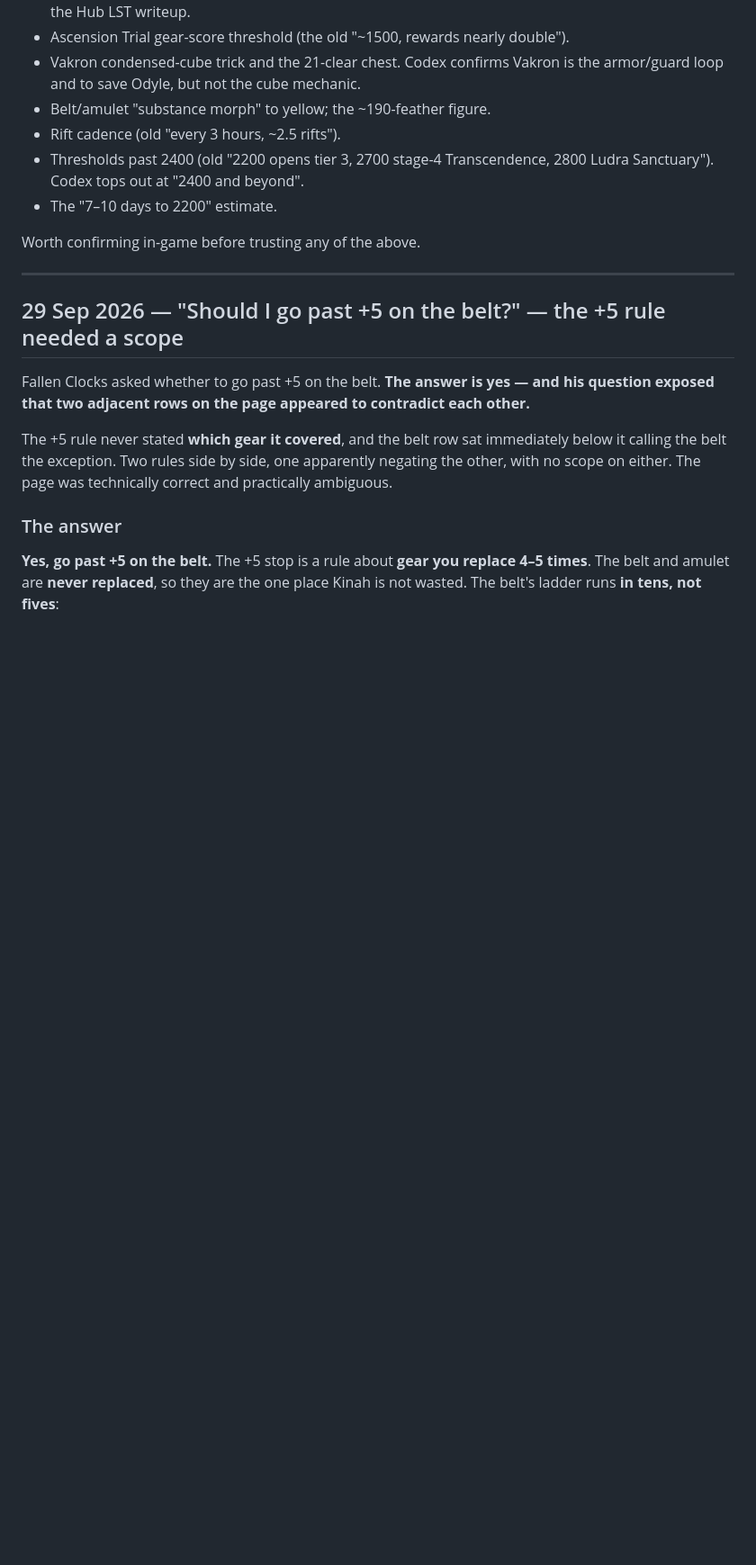
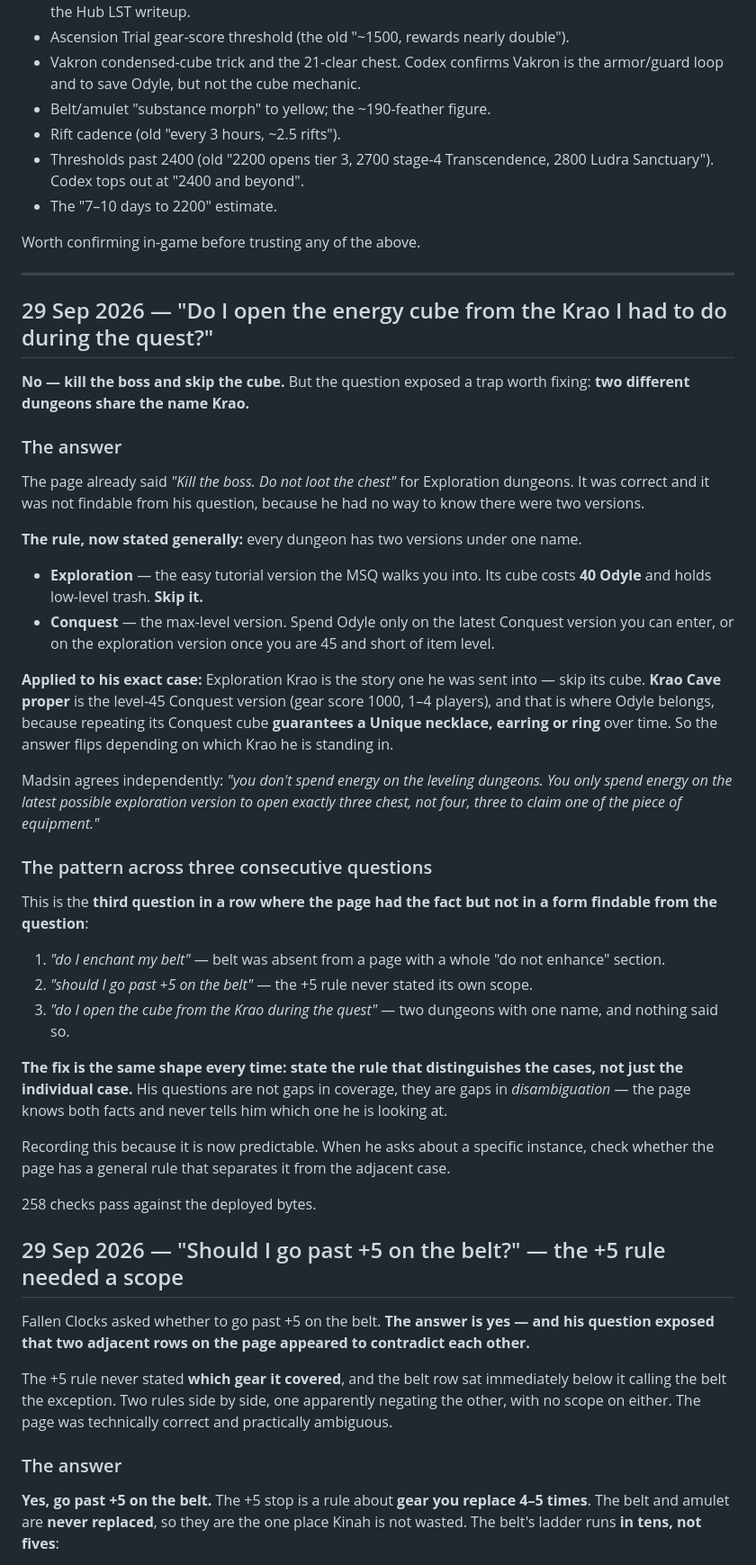
Before and after one commit to dnhess/aion2-cleric-45, a Markdown page: FOLLOWUPS.md, the part around the change. Shown at 90% size. GitHub-like rendering; blank space fills up the shorter version.

Commit message:
Record the Krao two-versions fix and the disambiguation pattern in FOLLOWUPS

```diff
--- a/FOLLOWUPS.md
+++ b/FOLLOWUPS.md
@@ -47,6 +47,38 @@ Still unverified, marked as such on the page or removed:
 Worth confirming in-game before trusting any of the above.
 
 ---
+
+## 29 Sep 2026 — "Do I open the energy cube from the Krao I had to do during the quest?"
+
+**No — kill the boss and skip the cube.** But the question exposed a trap worth fixing: **two different dungeons share the name Krao.**
+
+### The answer
+
+The page already said *"Kill the boss. Do not loot the chest"* for Exploration dungeons. It was correct and it was not findable from his question, because he had no way to know there were two versions.
+
+**The rule, now stated generally:** every dungeon has two versions under one name.
+
+- **Exploration** — the easy tutorial version the MSQ walks you into. Its cube costs **40 Odyle** and holds low-level trash. **Skip it.**
+- **Conquest** — the max-level version. Spend Odyle only on the latest Conquest version you can enter, or on the exploration version once you are 45 and short of item level.
+
+**Applied to his exact case:** Exploration Krao is the story one he was sent into — skip its cube. **Krao Cave proper** is the level-45 Conquest version (gear score 1000, 1–4 players), and that is where Odyle belongs, because repeating its Conquest cube **guarantees a Unique necklace, earring or ring** over time. So the answer flips depending on which Krao he is standing in.
+
+Madsin agrees independently: *"you don't spend energy on the leveling dungeons. You only spend energy on the latest possible exploration version to open exactly three chest, not four, three to claim one of the piece of equipment."*
+
+### The pattern across three consecutive questions
+
+This is the **third question in a row where the page had the fact but not in a form findable from the question**:
+
+1. *"do I enchant my belt"* — belt was absent from a page with a whole "do not enhance" section.
+2. *"should I go past +5 on the belt"* — the +5 rule never stated its own scope.
+3. *"do I open the cube from the Krao during the quest"* — two dungeons with one name, and nothing said so.
+
+**The fix is the same shape every time: state the rule that distinguishes the cases, not just the individual case.** His questions are not gaps in coverage, they are gaps in *disambiguation* — the page knows both facts and never tells him which one he is looking at.
+
+Recording this because it is now predictable. When he asks about a specific instance, check whether the page has a general rule that separates it from the adjacent case.
+
+258 checks pass against the deployed bytes.
+
 
 ## 29 Sep 2026 — "Should I go past +5 on the belt?" — the +5 rule needed a scope
 
```
